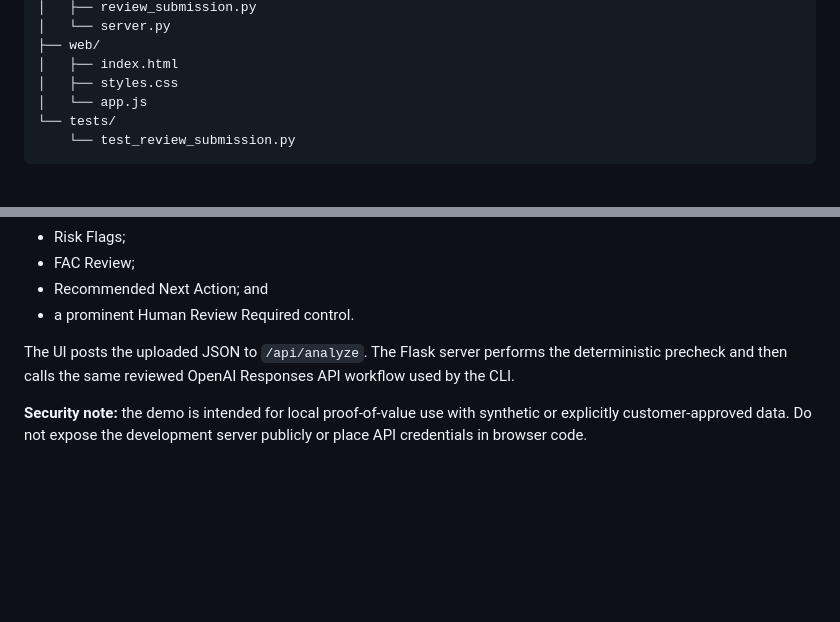
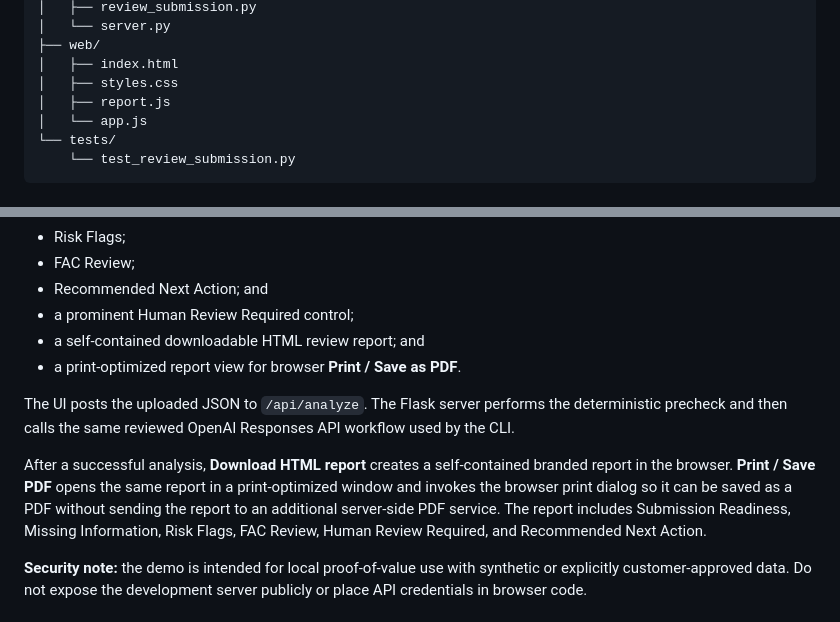
Before and after one commit to JJennings728/ZipSmart360, a Markdown page: aviation-ai-workflow/README.md, 2 parts joined by grey strips. Drawn GitHub-style; blank space fills up the shorter version.

Commit message:
Document downloadable review reports

```diff
--- a/aviation-ai-workflow/README.md
+++ b/aviation-ai-workflow/README.md
@@ -58,6 +58,7 @@ It does **not** quote or bind insurance, set rates or authorize capacity, make f
     ├── web/
     │   ├── index.html
     │   ├── styles.css
+    │   ├── report.js
     │   └── app.js
     └── tests/
         └── test_review_submission.py
@@ -106,9 +107,13 @@ The browser workflow provides:
 - Risk Flags;
 - FAC Review;
 - Recommended Next Action; and
-- a prominent Human Review Required control.
+- a prominent Human Review Required control;
+- a self-contained downloadable HTML review report; and
+- a print-optimized report view for browser **Print / Save as PDF**.
 
 The UI posts the uploaded JSON to `/api/analyze`. The Flask server performs the deterministic precheck and then calls the same reviewed OpenAI Responses API workflow used by the CLI.
+
+After a successful analysis, **Download HTML report** creates a self-contained branded report in the browser. **Print / Save PDF** opens the same report in a print-optimized window and invokes the browser print dialog so it can be saved as a PDF without sending the report to an additional server-side PDF service. The report includes Submission Readiness, Missing Information, Risk Flags, FAC Review, Human Review Required, and Recommended Next Action.
 
 **Security note:** the demo is intended for local proof-of-value use with synthetic or explicitly customer-approved data. Do not expose the development server publicly or place API credentials in browser code.
 
```
